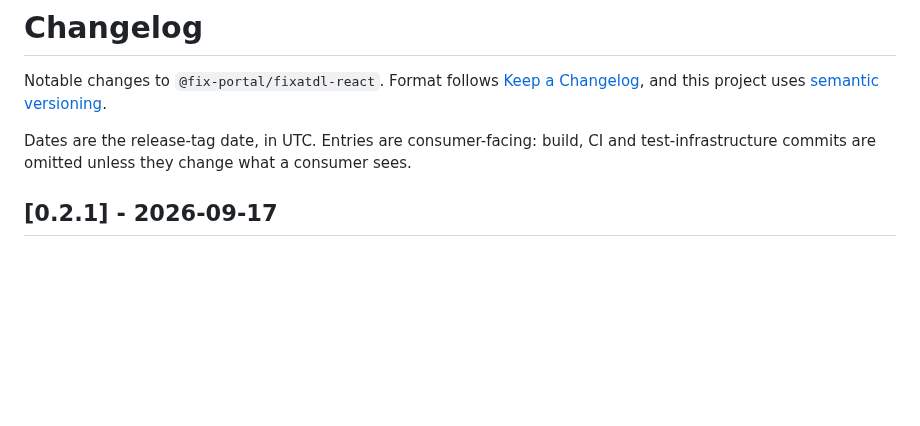
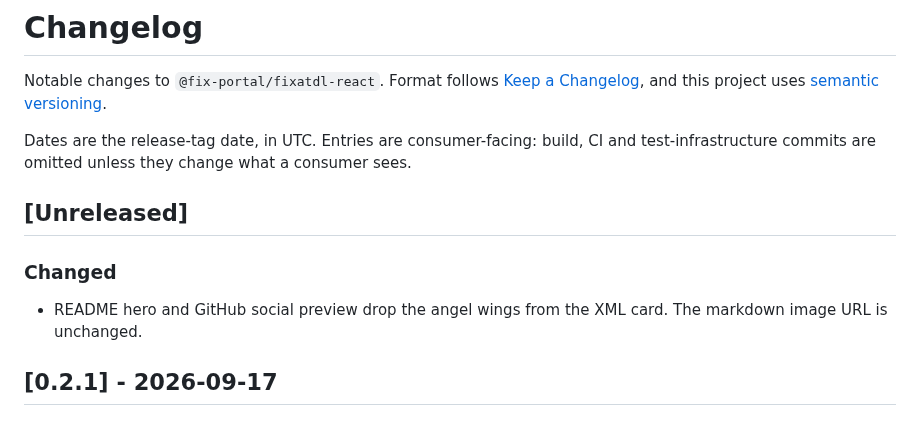
Before and after one commit to FixPortal/fixportal-fixatdl-react, a Markdown page: CHANGELOG.md, the part around the change. Drawn GitHub-style; blank space fills up the shorter version.

Commit message:
docs: drop wings from the README hero
The XML card on the banner no longer has angel wings. Same
composition, same README URL. Social preview regenerated to match.

```diff
--- a/CHANGELOG.md
+++ b/CHANGELOG.md
@@ -7,6 +7,13 @@ Notable changes to `@fix-portal/fixatdl-react`. Format follows
 Dates are the release-tag date, in UTC. Entries are consumer-facing: build, CI
 and test-infrastructure commits are omitted unless they change what a consumer
 sees.
+
+## [Unreleased]
+
+### Changed
+
+- README hero and GitHub social preview drop the angel wings from the XML
+  card. The markdown image URL is unchanged.
 
 ## [0.2.1] - 2026-09-17
 
```
Also changed, not shown: docs/images/fixatdl-react-social-preview.jpg, 1 other file.
